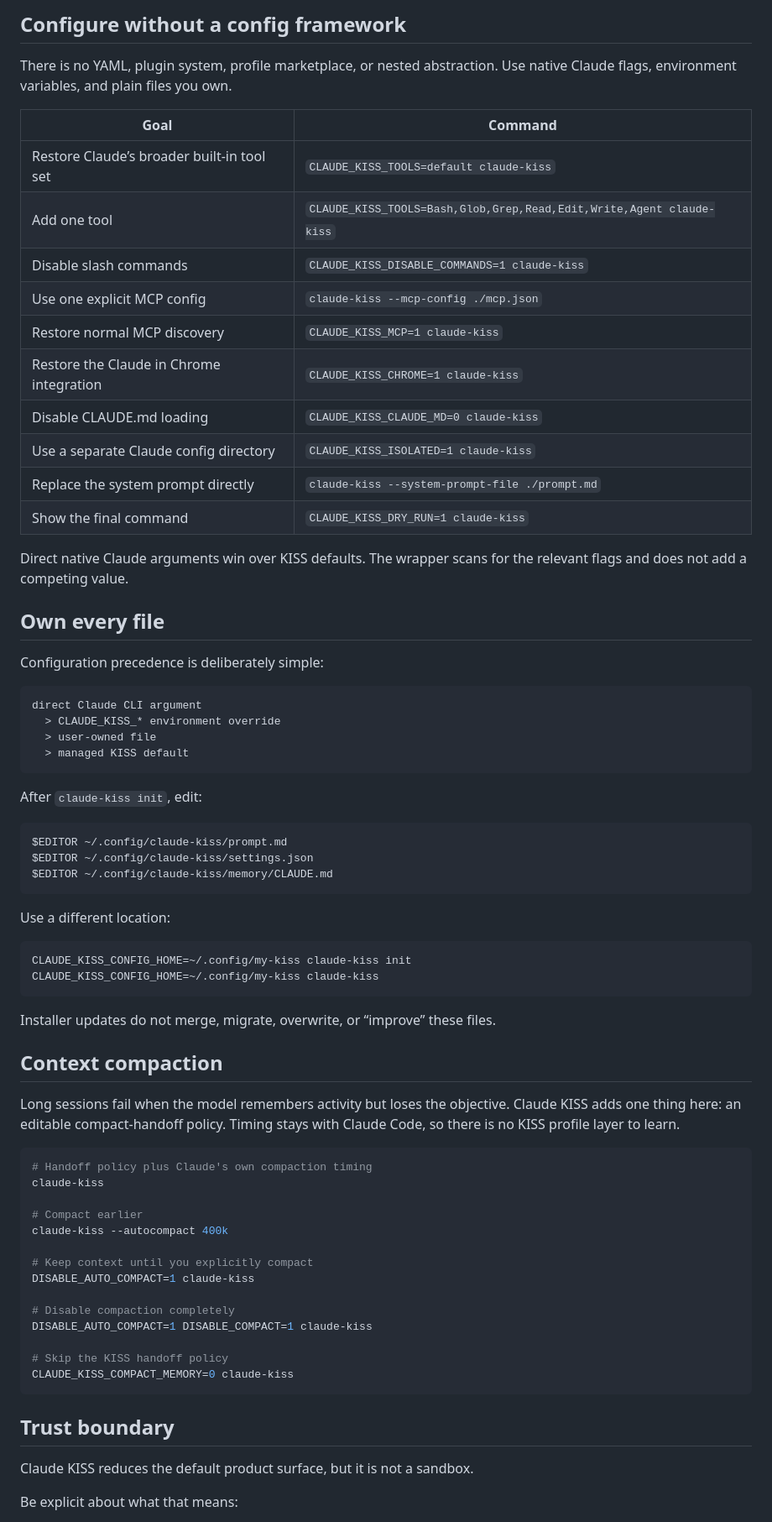
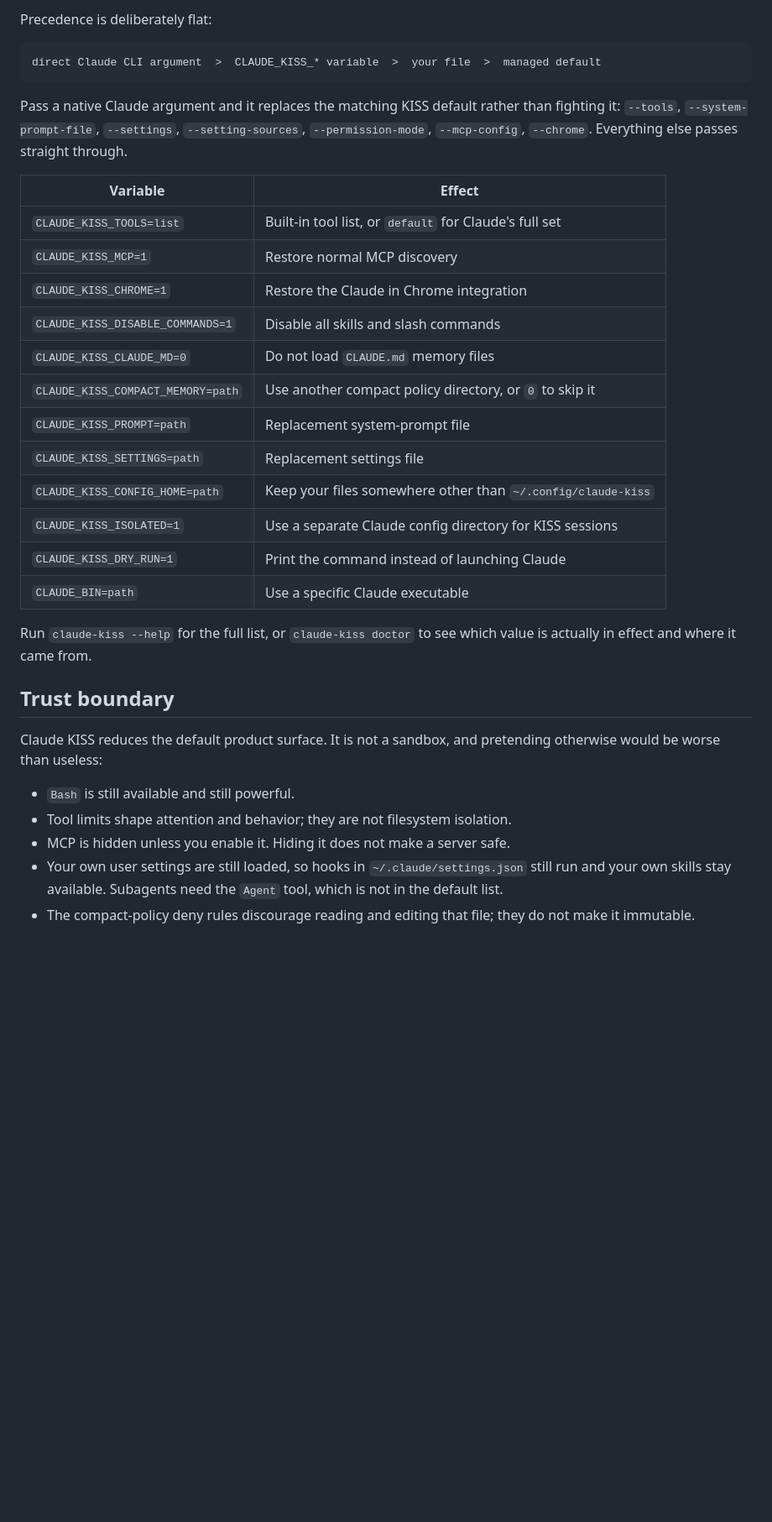
Before and after one commit to aphoristicartist/claude-kiss, a Markdown page: README.md, the part around one of its changes. Shown at 84% size. Drawn GitHub-style; blank space fills up the shorter version.

````diff
--- a/README.md
+++ b/README.md
@@ -231,79 +205,43 @@ Optional capability remains one argument or environment variable away.
 
-## Configure without a config framework
-
-There is no YAML, plugin system, profile marketplace, or nested abstraction. Use native
-Claude flags, environment variables, and plain files you own.
-
-| Goal | Command |
-|---|---|
-| Restore Claude’s broader built-in tool set | `CLAUDE_KISS_TOOLS=default claude-kiss` |
-| Add one tool | `CLAUDE_KISS_TOOLS=Bash,Glob,Grep,Read,Edit,Write,Agent claude-kiss` |
-| Disable slash commands | `CLAUDE_KISS_DISABLE_COMMANDS=1 claude-kiss` |
-| Use one explicit MCP config | `claude-kiss --mcp-config ./mcp.json` |
-| Restore normal MCP discovery | `CLAUDE_KISS_MCP=1 claude-kiss` |
-| Restore the Claude in Chrome integration | `CLAUDE_KISS_CHROME=1 claude-kiss` |
-| Disable CLAUDE.md loading | `CLAUDE_KISS_CLAUDE_MD=0 claude-kiss` |
-| Use a separate Claude config directory | `CLAUDE_KISS_ISOLATED=1 claude-kiss` |
-| Replace the system prompt directly | `claude-kiss --system-prompt-file ./prompt.md` |
-| Show the final command | `CLAUDE_KISS_DRY_RUN=1 claude-kiss` |
-
-Direct native Claude arguments win over KISS defaults. The wrapper scans for the relevant
-flags and does not add a competing value.
-
-## Own every file
-
-Configuration precedence is deliberately simple:
+Precedence is deliberately flat:
 
 ```text
-direct Claude CLI argument
-  > CLAUDE_KISS_* environment override
-  > user-owned file
-  > managed KISS default
+direct Claude CLI argument  >  CLAUDE_KISS_* variable  >  your file  >  managed default
 ```
 
-After `claude-kiss init`, edit:
+Pass a native Claude argument and it replaces the matching KISS default rather than
+fighting it: `--tools`, `--system-prompt-file`, `--settings`, `--setting-sources`,
+`--permission-mode`, `--mcp-config`, `--chrome`. Everything else passes straight through.
 
-```sh
-$EDITOR ~/.config/claude-kiss/prompt.md
-$EDITOR ~/.config/claude-kiss/settings.json
-$EDITOR ~/.config/claude-kiss/memory/CLAUDE.md
-```
+| Variable | Effect |
+|---|---|
+| `CLAUDE_KISS_TOOLS=list` | Built-in tool list, or `default` for Claude's full set |
+| `CLAUDE_KISS_MCP=1` | Restore normal MCP discovery |
+| `CLAUDE_KISS_CHROME=1` | Restore the Claude in Chrome integration |
+| `CLAUDE_KISS_DISABLE_COMMANDS=1` | Disable all skills and slash commands |
+| `CLAUDE_KISS_CLAUDE_MD=0` | Do not load `CLAUDE.md` memory files |
+| `CLAUDE_KISS_COMPACT_MEMORY=path` | Use another compact policy directory, or `0` to skip it |
+| `CLAUDE_KISS_PROMPT=path` | Replacement system-prompt file |
+| `CLAUDE_KISS_SETTINGS=path` | Replacement settings file |
+| `CLAUDE_KISS_CONFIG_HOME=path` | Keep your files somewhere other than `~/.config/claude-kiss` |
+| `CLAUDE_KISS_ISOLATED=1` | Use a separate Claude config directory for KISS sessions |
+| `CLAUDE_KISS_DRY_RUN=1` | Print the command instead of launching Claude |
+| `CLAUDE_BIN=path` | Use a specific Claude executable |
 
-Use a different location:
-
-```sh
-CLAUDE_KISS_CONFIG_HOME=~/.config/my-kiss claude-kiss init
-CLAUDE_KISS_CONFIG_HOME=~/.config/my-kiss claude-kiss
-```
-
-Installer updates do not merge, migrate, overwrite, or “improve” these files.
-
-## Context compaction
-
-Long sessions fail when the model remembers activity but loses the objective. Claude KISS
-adds one thing here: an editable compact-handoff policy. Timing stays with Claude Code, so
-there is no KISS profile layer to learn.
-
-```sh
-# Handoff policy plus Claude's own compaction timing
-claude-kiss
-
-# Compact earlier
-claude-kiss --autocompact 400k
-
-# Keep context until you explicitly compact
-DISABLE_AUTO_COMPACT=1 claude-kiss
-
-# Disable compaction completely
-DISABLE_AUTO_COMPACT=1 DISABLE_COMPACT=1 claude-kiss
-
-# Skip the KISS handoff policy
-CLAUDE_KISS_COMPACT_MEMORY=0 claude-kiss
-```
+Run `claude-kiss --help` for the full list, or `claude-kiss doctor` to see which value is
+actually in effect and where it came from.
 
 ## Trust boundary
 
-Claude KISS reduces the default product surface, but it is not a sandbox.
+Claude KISS reduces the default product surface. It is not a sandbox, and pretending
+otherwise would be worse than useless:
 
-Be explicit about what that means:
+- `Bash` is still available and still powerful.
+- Tool limits shape attention and behavior; they are not filesystem isolation.
+- MCP is hidden unless you enable it. Hiding it does not make a server safe.
+- Your own user settings are still loaded, so hooks in `~/.claude/settings.json` still run
+  and your own skills stay available. Subagents need the `Agent` tool, which is not in the
+  default list.
+- The compact-policy deny rules discourage reading and editing that file; they do not make
+  it immutable.
 
````
Also changed, not shown: other parts of README.md (+149 -350 lines).
